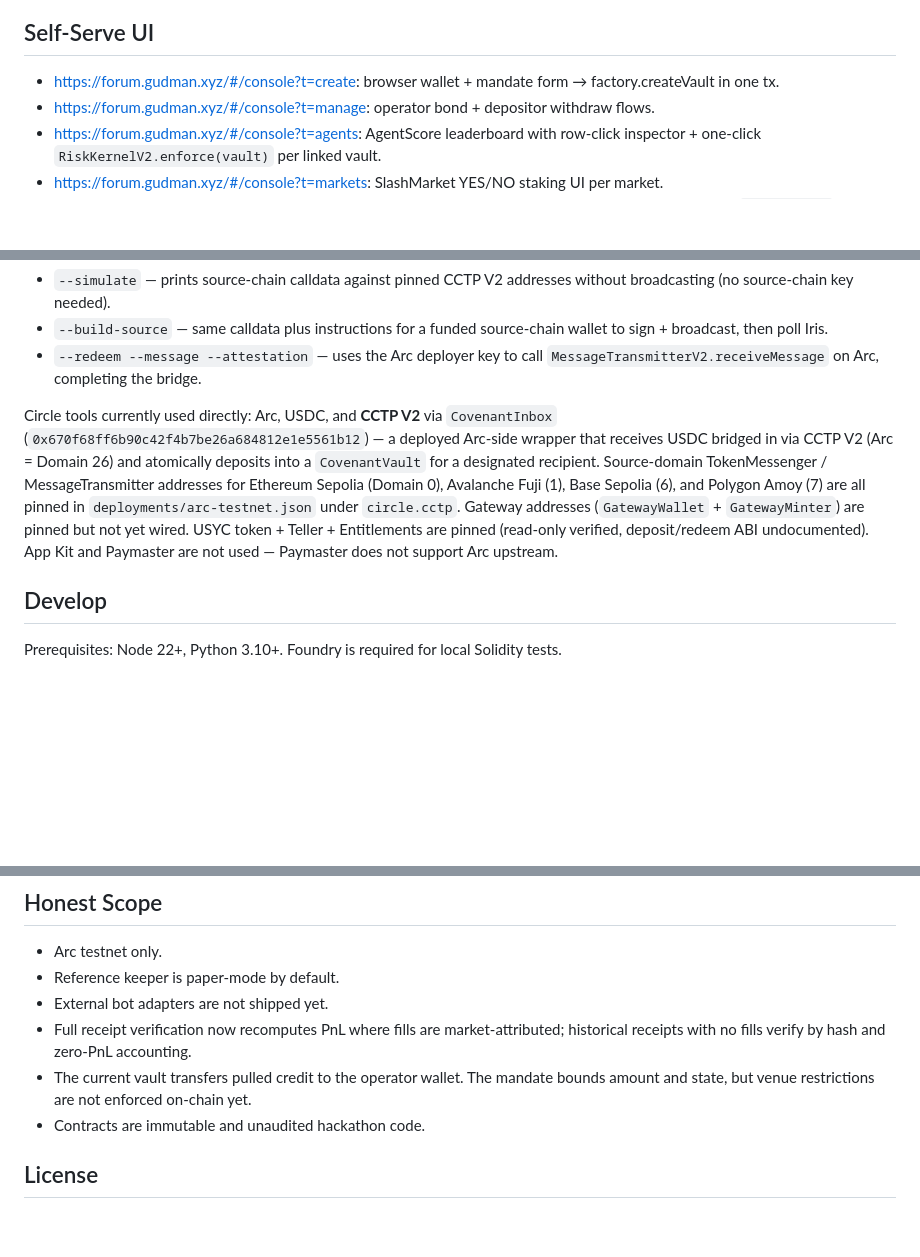
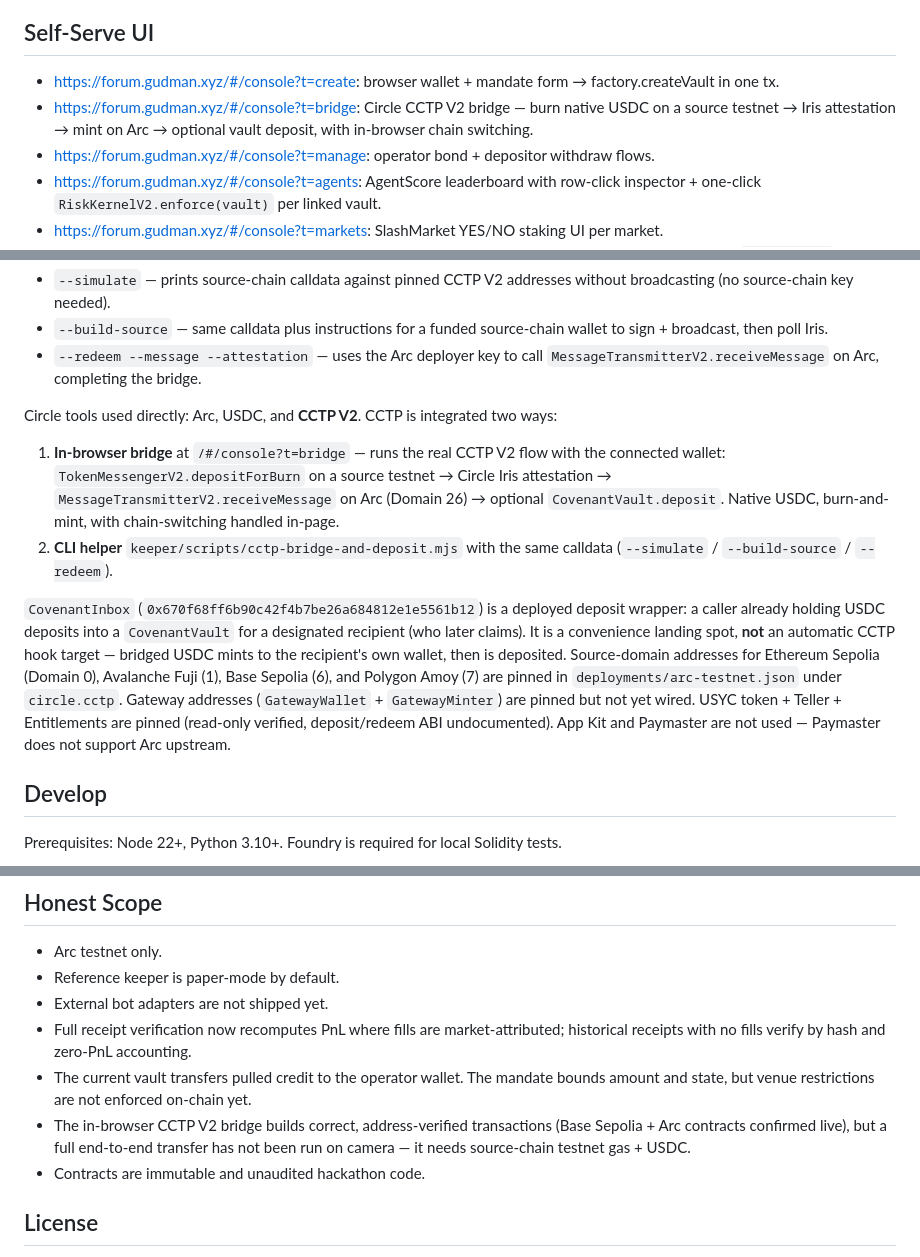
Before and after one commit to Ridwannurudeen/forum, a Markdown page: README.md, 3 parts joined by grey strips. Rendered like a GitHub page; blank space fills up the shorter version.

```diff
--- a/README.md
+++ b/README.md
@@ -128,6 +128,7 @@ The reference agora-mind keeper supports opt-in risk controls: `--max-loss-day-u
 ## Self-Serve UI
 
 - <https://forum.gudman.xyz/#/console?t=create>: browser wallet + mandate form → factory.createVault in one tx.
+- <https://forum.gudman.xyz/#/console?t=bridge>: Circle CCTP V2 bridge — burn native USDC on a source testnet → Iris attestation → mint on Arc → optional vault deposit, with in-browser chain switching.
 - <https://forum.gudman.xyz/#/console?t=manage>: operator bond + depositor withdraw flows.
 - <https://forum.gudman.xyz/#/console?t=agents>: AgentScore leaderboard with row-click inspector + one-click `RiskKernelV2.enforce(vault)` per linked vault.
 - <https://forum.gudman.xyz/#/console?t=markets>: SlashMarket YES/NO staking UI per market.
@@ -152,7 +153,12 @@ A standalone bridge helper script ships in `keeper/scripts/cctp-bridge-and-depos
 - `--build-source` — same calldata plus instructions for a funded source-chain wallet to sign + broadcast, then poll Iris.
 - `--redeem --message --attestation` — uses the Arc deployer key to call `MessageTransmitterV2.receiveMessage` on Arc, completing the bridge.
 
-Circle tools currently used directly: Arc, USDC, and **CCTP V2** via `CovenantInbox` (`0x670f68ff6b90c42f4b7be26a684812e1e5561b12`) — a deployed Arc-side wrapper that receives USDC bridged in via CCTP V2 (Arc = Domain 26) and atomically deposits into a `CovenantVault` for a designated recipient. Source-domain TokenMessenger / MessageTransmitter addresses for Ethereum Sepolia (Domain 0), Avalanche Fuji (1), Base Sepolia (6), and Polygon Amoy (7) are all pinned in `deployments/arc-testnet.json` under `circle.cctp`. Gateway addresses (`GatewayWallet` + `GatewayMinter`) are pinned but not yet wired. USYC token + Teller + Entitlements are pinned (read-only verified, deposit/redeem ABI undocumented). App Kit and Paymaster are not used — Paymaster does not support Arc upstream.
+Circle tools used directly: Arc, USDC, and **CCTP V2**. CCTP is integrated two ways:
+
+1. **In-browser bridge** at `/#/console?t=bridge` — runs the real CCTP V2 flow with the connected wallet: `TokenMessengerV2.depositForBurn` on a source testnet → Circle Iris attestation → `MessageTransmitterV2.receiveMessage` on Arc (Domain 26) → optional `CovenantVault.deposit`. Native USDC, burn-and-mint, with chain-switching handled in-page.
+2. **CLI helper** `keeper/scripts/cctp-bridge-and-deposit.mjs` with the same calldata (`--simulate` / `--build-source` / `--redeem`).
+
+`CovenantInbox` (`0x670f68ff6b90c42f4b7be26a684812e1e5561b12`) is a deployed deposit wrapper: a caller already holding USDC deposits into a `CovenantVault` for a designated recipient (who later claims). It is a convenience landing spot, **not** an automatic CCTP hook target — bridged USDC mints to the recipient's own wallet, then is deposited. Source-domain addresses for Ethereum Sepolia (Domain 0), Avalanche Fuji (1), Base Sepolia (6), and Polygon Amoy (7) are pinned in `deployments/arc-testnet.json` under `circle.cctp`. Gateway addresses (`GatewayWallet` + `GatewayMinter`) are pinned but not yet wired. USYC token + Teller + Entitlements are pinned (read-only verified, deposit/redeem ABI undocumented). App Kit and Paymaster are not used — Paymaster does not support Arc upstream.
 
 ## Develop
 
@@ -185,6 +191,7 @@ forge build && forge test -vv
 - External bot adapters are not shipped yet.
 - Full receipt verification now recomputes PnL where fills are market-attributed; historical receipts with no fills verify by hash and zero-PnL accounting.
 - The current vault transfers pulled credit to the operator wallet. The mandate bounds amount and state, but venue restrictions are not enforced on-chain yet.
+- The in-browser CCTP V2 bridge builds correct, address-verified transactions (Base Sepolia + Arc contracts confirmed live), but a full end-to-end transfer has not been run on camera — it needs source-chain testnet gas + USDC.
 - Contracts are immutable and unaudited hackathon code.
 
 ## License
```
Also changed, not shown: SUBMISSION.md (+5 -3 lines).
